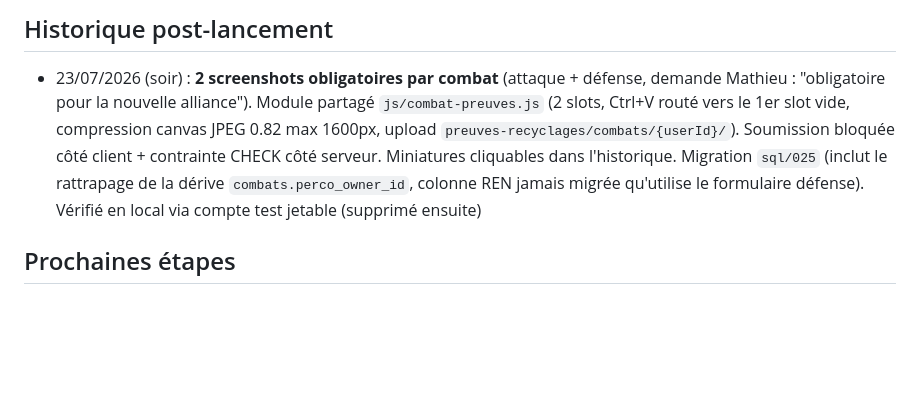
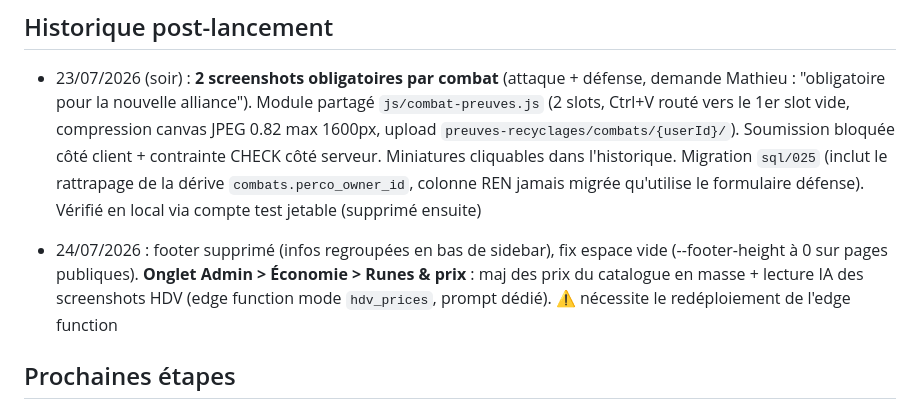
Before and after one commit to Mathieu8861/damocles-alliance, a Markdown page: damocles.md, the part around the change. GitHub-like rendering; blank space fills up the shorter version.

Commit message:
docs: mémoire à jour (onglet runes & prix admin)
Co-Authored-By: Claude Fable 5 <noreply@anthropic.com>

```diff
--- a/damocles.md
+++ b/damocles.md
@@ -72,6 +72,8 @@
 ## Historique post-lancement
 - 23/07/2026 (soir) : **2 screenshots obligatoires par combat** (attaque + défense, demande Mathieu : "obligatoire pour la nouvelle alliance"). Module partagé `js/combat-preuves.js` (2 slots, Ctrl+V routé vers le 1er slot vide, compression canvas JPEG 0.82 max 1600px, upload `preuves-recyclages/combats/{userId}/`). Soumission bloquée côté client + contrainte CHECK côté serveur. Miniatures cliquables dans l'historique. Migration `sql/025` (inclut le rattrapage de la dérive `combats.perco_owner_id`, colonne REN jamais migrée qu'utilise le formulaire défense). Vérifié en local via compte test jetable (supprimé ensuite)
 
+- 24/07/2026 : footer supprimé (infos regroupées en bas de sidebar), fix espace vide (--footer-height à 0 sur pages publiques). **Onglet Admin > Économie > Runes & prix** : maj des prix du catalogue en masse + lecture IA des screenshots HDV (edge function mode `hdv_prices`, prompt dédié). ⚠️ nécessite le redéploiement de l'edge function
+
 ## Prochaines étapes
 - [ ] Ajouter **BCL** (et les autres alliances adverses) dans Admin > Alliances
 - [ ] Poster l'annonce Discord + MP de démarchage des PvPistes (textes prêts, session du 22/07)
```
